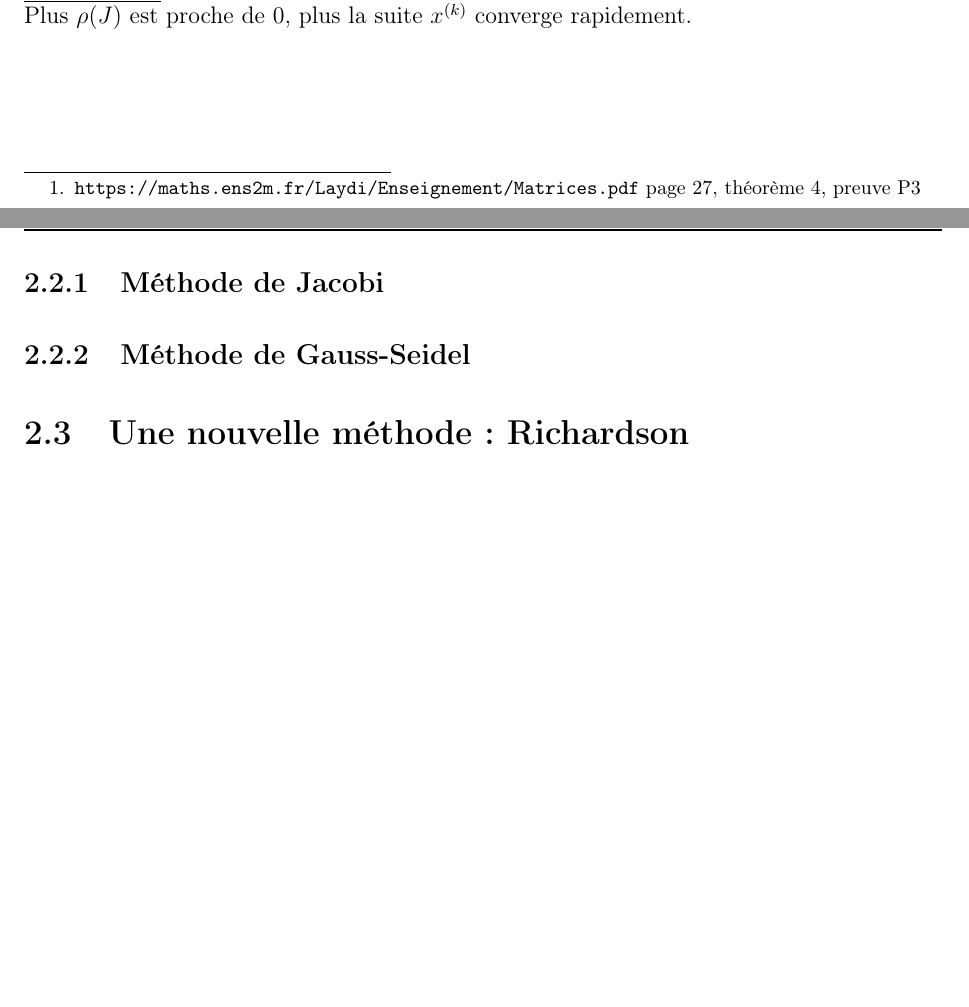
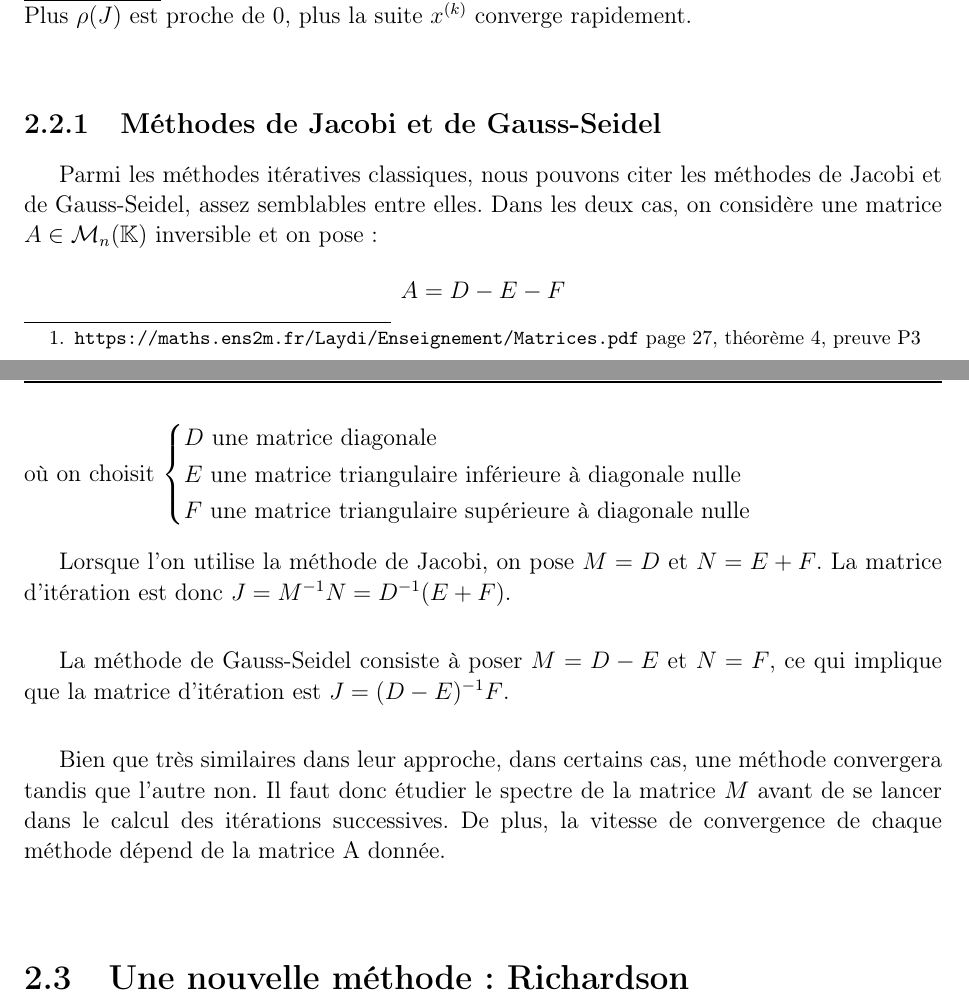
Before and after one commit to MagixInTheAir/MA321, a LaTeX book (Memoire_rapport/AUDET_CHANDON_DE-CLAVERIE_HUYNH_aero3SA1.tex, which reads Memoire_rapport/meth.tex): two parts of pages 7 and 8 of 22, joined at a grey line, cut so that both start at the same text, the shorter picture padded with empty space. Compiled offline with pdfLaTeX.

Commit message:
Update meth.tex

```diff
--- a/Memoire_rapport/meth.tex
+++ b/Memoire_rapport/meth.tex
@@ -70,17 +70,25 @@ Si $\rho(j) < 1$ \\
 \footnotetext{\url{https://maths.ens2m.fr/Laydi/Enseignement/Matrices.pdf} page 27, théorème 4, preuve P3}
 
 \noindent\textbf{\underline{Remarque :}}\\
-Plus $\rho(J)$ est proche de 0, plus la suite $x^{(k)}$ converge rapidement.
+Plus $\rho(J)$ est proche de 0, plus la suite $x^{(k)}$ converge rapidement.\\
 
 
-\subsection{Méthode de Jacobi}
+\subsection{Méthodes de Jacobi et de Gauss-Seidel}
+Parmi les méthodes itératives classiques, nous pouvons citer les méthodes de Jacobi et de Gauss-Seidel, assez semblables entre elles. Dans les deux cas, on considère une matrice $A \in \mathcal{M}_n(\mathbb{K})$ inversible et on pose : $$A = D-E-F$$
+où on choisit $\begin{cases}
+	D \text{ une matrice diagonale}\\
+	E \text{ une matrice triangulaire inférieure à diagonale nulle}\\
+	F \text{ une matrice triangulaire supérieure à diagonale nulle}
+\end{cases}$\\
+
+Lorsque l'on utilise la méthode de Jacobi, on pose $M = D$ et $N = E+F$. La matrice d'itération est donc $J = M^{-1}N = D^{-1}(E+F)$.\\
+
+La méthode de Gauss-Seidel consiste à poser $M = D-E$ et $N = F$, ce qui implique que la matrice d'itération est $J = (D-E)^{-1}F$.\\
+
+Bien que très similaires dans leur approche, dans certains cas, une méthode convergera tandis que l'autre non. Il faut donc étudier le spectre de la matrice $M$ avant de se lancer dans le calcul des itérations successives. De plus, la vitesse de convergence de chaque méthode dépend de la matrice A donnée.
 
 
 
-
-
-
-\subsection{Méthode de Gauss-Seidel}
 \section{Une nouvelle méthode : Richardson}
 \subsection{Présentation de la méthode}
 Ci-dessus, nous avons exposé les deux principales méthodes que l'on a utilisé lors des cours et TP. Cependant, il est aussi possible pour nous de trouver d'autres méthodes de résolution. Pour cela, il nous faut juste réécrire le problème sous une autre forme que celles précédemment définies. Ainsi, nous pouvons utiliser la décomposition de la forme :
```
Also changed, not shown: Memoire_rapport/meth.tex (2 more changed lines).
